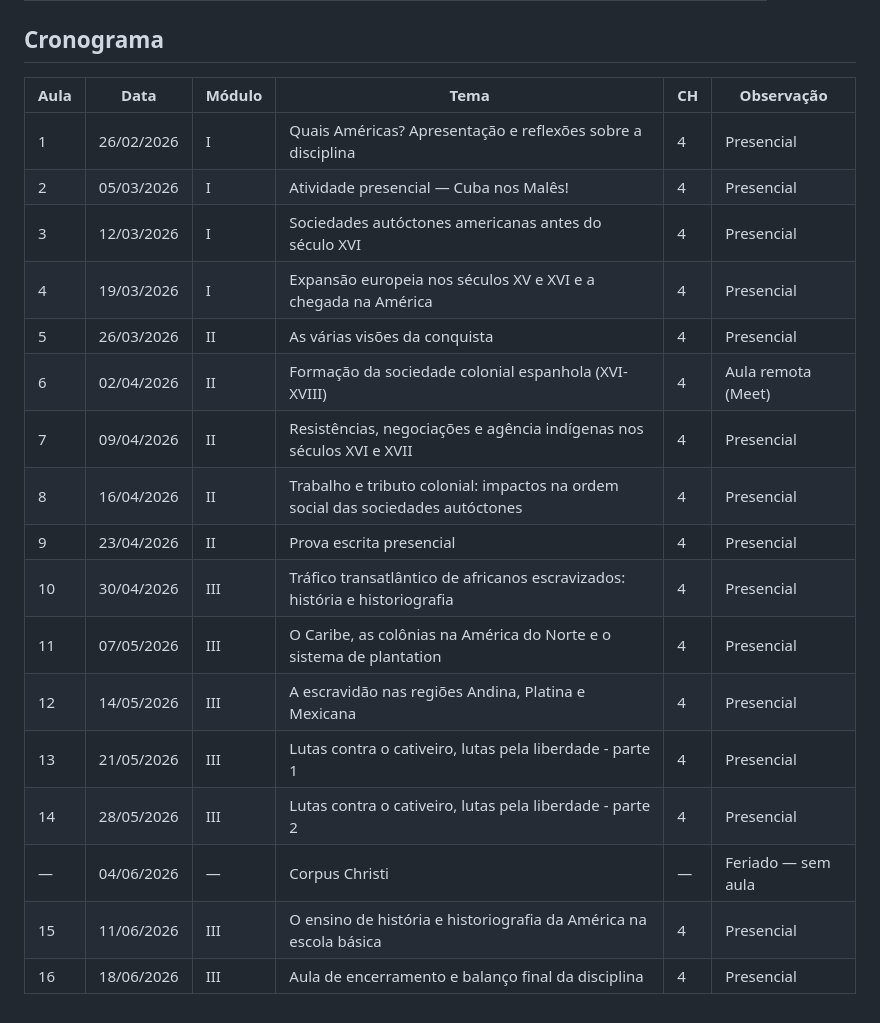
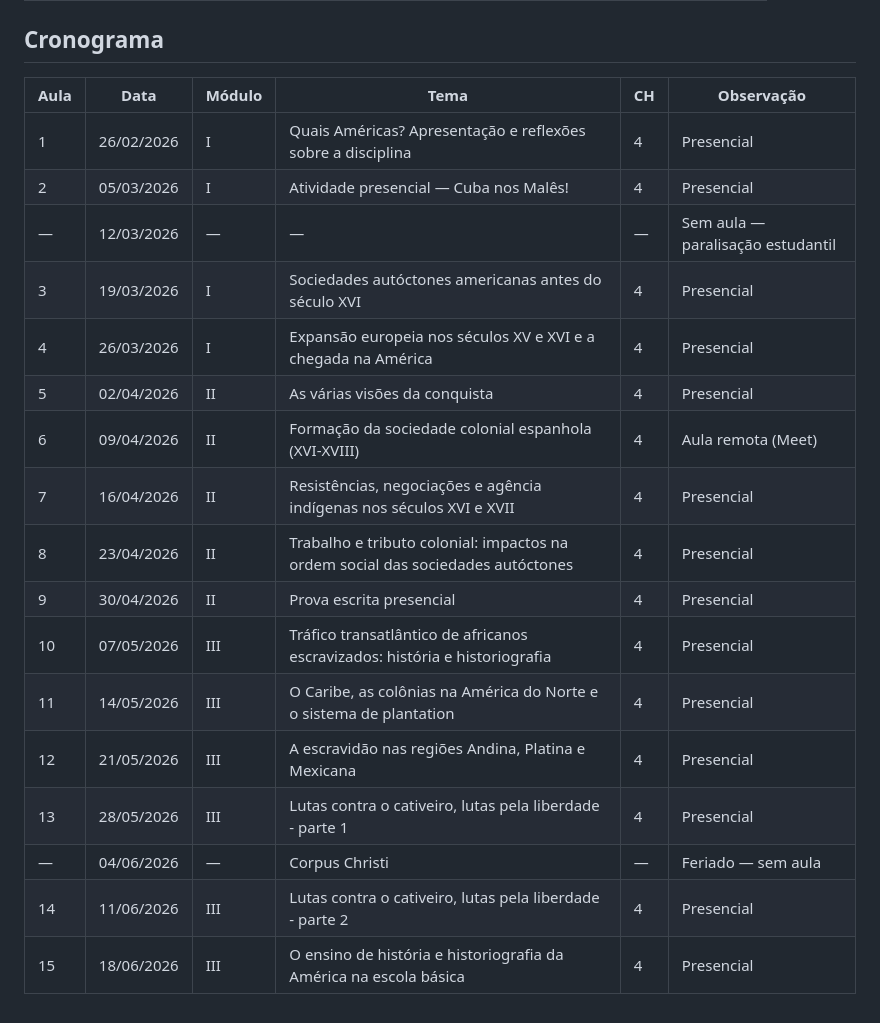
Before and after one commit to ericbrasiln/cclhm0076, a Markdown page: ementa/calendario.md, the part around the change. Rendered like a GitHub page.

```diff
--- a/ementa/calendario.md
+++ b/ementa/calendario.md
@@ -29,22 +29,22 @@ format:
 
 ## Cronograma
 
-| Aula | Data       | Módulo | Tema                                                                            | CH | Observação           |
-| ---- | ---------- | ------ | ------------------------------------------------------------------------------- | -- | -------------------- |
-| 1    | 26/02/2026 | I      | Quais Américas? Apresentação e reflexões sobre a disciplina                     | 4  | Presencial           |
-| 2    | 05/03/2026 | I      | Atividade presencial — Cuba nos Malês!                                          | 4  | Presencial           |
-| 3    | 12/03/2026 | I      | Sociedades autóctones americanas antes do século XVI                            | 4  | Presencial           |
-| 4    | 19/03/2026 | I      | Expansão europeia nos séculos XV e XVI e a chegada na América                   | 4  | Presencial           |
-| 5    | 26/03/2026 | II     | As várias visões da conquista                                                   | 4  | Presencial           |
-| 6    | 02/04/2026 | II     | Formação da sociedade colonial espanhola (XVI-XVIII)                            | 4  | Aula remota (Meet)   |
-| 7    | 09/04/2026 | II     | Resistências, negociações e agência indígenas nos séculos XVI e XVII            | 4  | Presencial           |
-| 8    | 16/04/2026 | II     | Trabalho e tributo colonial: impactos na ordem social das sociedades autóctones | 4  | Presencial           |
-| 9    | 23/04/2026 | II     | Prova escrita presencial                                                        | 4  | Presencial           |
-| 10   | 30/04/2026 | III    | Tráfico transatlântico de africanos escravizados: história e historiografia     | 4  | Presencial           |
-| 11   | 07/05/2026 | III    | O Caribe, as colônias na América do Norte e o sistema de plantation             | 4  | Presencial           |
-| 12   | 14/05/2026 | III    | A escravidão nas regiões Andina, Platina e Mexicana                             | 4  | Presencial           |
-| 13   | 21/05/2026 | III    | Lutas contra o cativeiro, lutas pela liberdade - parte 1                        | 4  | Presencial           |
-| 14   | 28/05/2026 | III    | Lutas contra o cativeiro, lutas pela liberdade - parte 2                        | 4  | Presencial           |
-| —    | 04/06/2026 | —      | Corpus Christi                                                                  | —  | Feriado — sem aula   |
-| 15   | 11/06/2026 | III    | O ensino de história e historiografia da América na escola básica               | 4  | Presencial           |
-| 16   | 18/06/2026 | III    | Aula de encerramento e balanço final da disciplina                              | 4  | Presencial           |
+| Aula | Data       | Módulo | Tema                                                                            | CH | Observação                    |
+| ---- | ---------- | ------ | ------------------------------------------------------------------------------- | -- | ----------------------------- |
+| 1    | 26/02/2026 | I      | Quais Américas? Apresentação e reflexões sobre a disciplina                     | 4  | Presencial                    |
+| 2    | 05/03/2026 | I      | Atividade presencial — Cuba nos Malês!                                          | 4  | Presencial                    |
+| —    | 12/03/2026 | —      | —                                                                               | —  | Sem aula — paralisação estudantil |
+| 3    | 19/03/2026 | I      | Sociedades autóctones americanas antes do século XVI                            | 4  | Presencial                    |
+| 4    | 26/03/2026 | I      | Expansão europeia nos séculos XV e XVI e a chegada na América                   | 4  | Presencial                    |
+| 5    | 02/04/2026 | II     | As várias visões da conquista                                                   | 4  | Presencial                    |
+| 6    | 09/04/2026 | II     | Formação da sociedade colonial espanhola (XVI-XVIII)                            | 4  | Aula remota (Meet)            |
+| 7    | 16/04/2026 | II     | Resistências, negociações e agência indígenas nos séculos XVI e XVII            | 4  | Presencial                    |
+| 8    | 23/04/2026 | II     | Trabalho e tributo colonial: impactos na ordem social das sociedades autóctones | 4  | Presencial                    |
+| 9    | 30/04/2026 | II     | Prova escrita presencial                                                        | 4  | Presencial                    |
+| 10   | 07/05/2026 | III    | Tráfico transatlântico de africanos escravizados: história e historiografia     | 4  | Presencial                    |
+| 11   | 14/05/2026 | III    | O Caribe, as colônias na América do Norte e o sistema de plantation             | 4  | Presencial                    |
+| 12   | 21/05/2026 | III    | A escravidão nas regiões Andina, Platina e Mexicana                             | 4  | Presencial                    |
+| 13   | 28/05/2026 | III    | Lutas contra o cativeiro, lutas pela liberdade - parte 1                        | 4  | Presencial                    |
+| —    | 04/06/2026 | —      | Corpus Christi                                                                  | —  | Feriado — sem aula            |
+| 14   | 11/06/2026 | III    | Lutas contra o cativeiro, lutas pela liberdade - parte 2                        | 4  | Presencial                    |
+| 15   | 18/06/2026 | III    | O ensino de história e historiografia da América na escola básica               | 4  | Presencial                    |
```
Also changed, not shown: ementa/ementa.md (+18 -23 lines).
